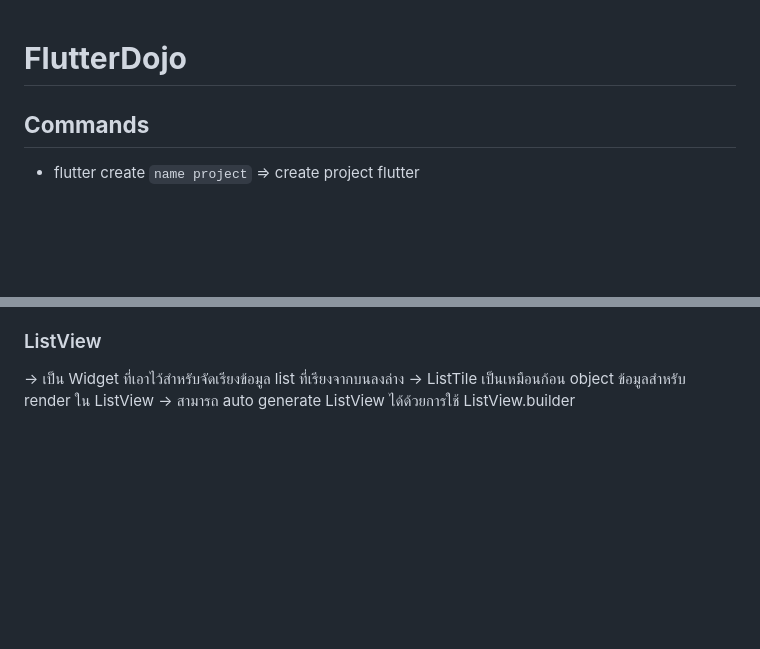
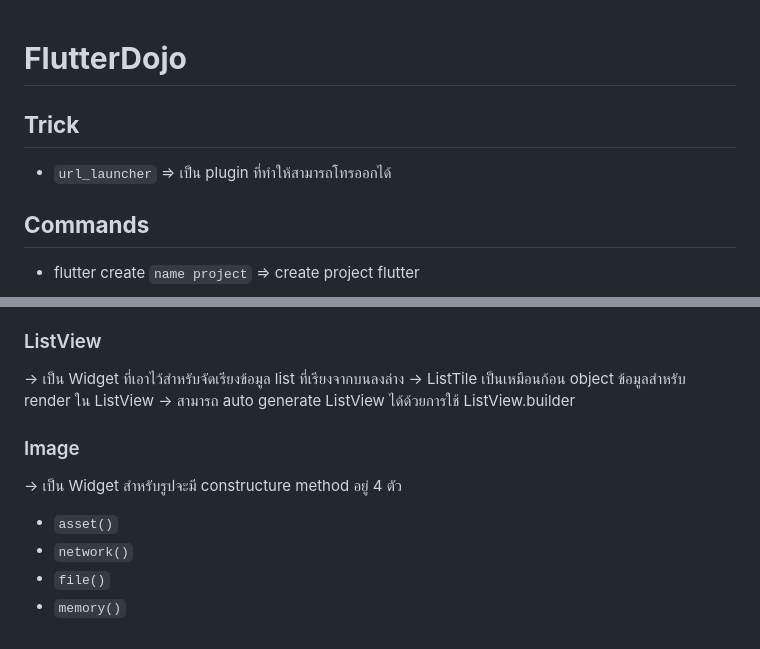
Before and after one commit to guntza10/FlutterDojo, a Markdown page: README.md, 2 parts joined by grey strips. Rendered like a GitHub page; blank space fills up the shorter version.

```diff
--- a/README.md
+++ b/README.md
@@ -1,4 +1,7 @@
 # **FlutterDojo**
+
+## **Trick**
+- `url_launcher` => เป็น plugin ที่ทำให้สามารถโทรออกได้
 
 ## **Commands**
 
@@ -70,3 +73,11 @@
 -> เป็น Widget ที่เอาไว้สำหรับจัดเรียงข้อมูล list ที่เรียงจากบนลงล่าง
 -> ListTile เป็นเหมือนก้อน object ข้อมูลสำหรับ render ใน ListView
 -> สามารถ auto generate ListView ได้ด้วยการใช้ ListView.builder
+
+### Image
+
+-> เป็น Widget สำหรับรูปจะมี constructure method อยู่ 4 ตัว
+- `asset()`
+- `network()`
+- `file()`
+- `memory()`
```
Also changed, not shown: contact_list_workshop/assets/images/error.png (added), contact_list_workshop/assets/images/nextflow.png (added), 8 other files.
